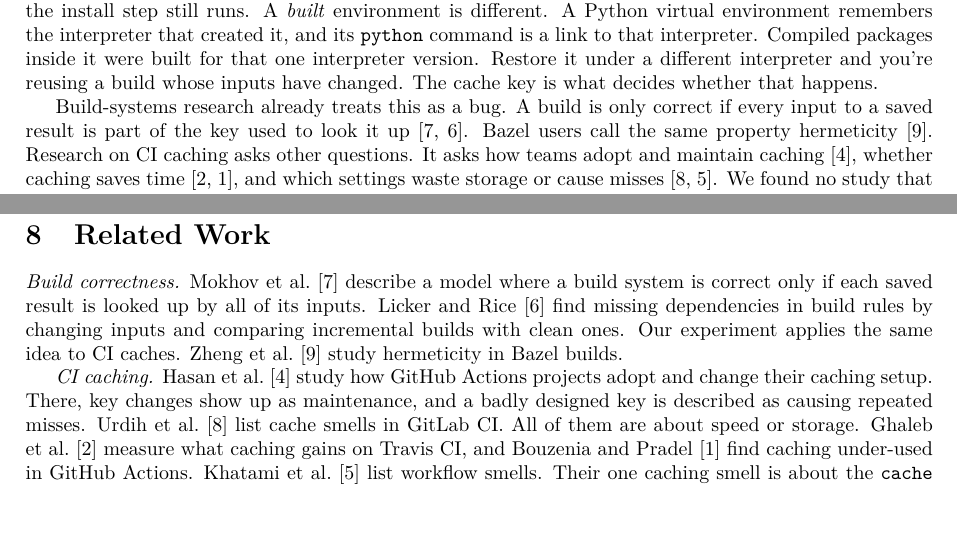
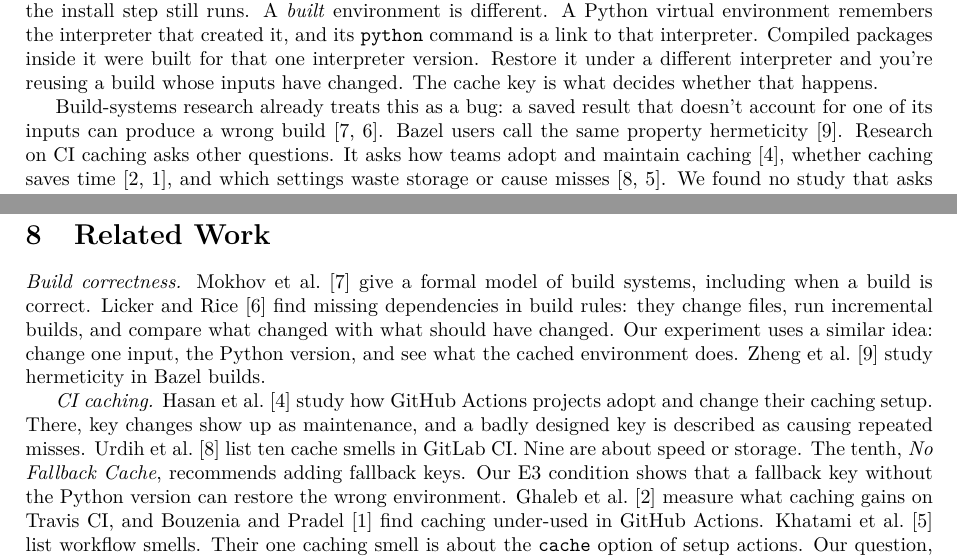
Before and after one commit to mark124/cache-key-soundness, a LaTeX paper (paper/main.tex): two parts of pages 1 and 6 of 6, joined at a grey line, cut so that both start at the same text, the shorter picture padded with empty space. Compiled offline with pdfLaTeX.

Commit message:
Related work: descriptions checked against the cited papers

```diff
--- a/paper/main.tex
+++ b/paper/main.tex
@@ -61,9 +61,9 @@ packages inside it were built for that one interpreter version. Restore it
 under a different interpreter and you're reusing a build whose inputs have
 changed. The cache key is what decides whether that happens.
 
-Build-systems research already treats this as a bug. A build is only correct if every
-input to a saved result is part of the key used to look it
-up~\cite{mokhov2018build,licker2019incorrect}. Bazel users call the same
+Build-systems research already treats this as a bug: a saved result that
+doesn't account for one of its inputs can produce a wrong
+build~\cite{mokhov2018build,licker2019incorrect}. Bazel users call the same
 property hermeticity~\cite{zheng2025hermeticity}. Research on CI caching asks
 other questions. It asks how teams adopt and maintain
 caching~\cite{hasan2026caching}, whether caching saves
@@ -401,18 +401,21 @@ Verdict & \ck{t5.verdict_labelled} & \ck{t5.verdict_agreement_pct} \\
 
 \section{Related Work}
 
-\emph{Build correctness.} \citet{mokhov2018build} describe a model where a
-build system is correct only if each saved result is looked up by all of its
-inputs. \citet{licker2019incorrect} find missing dependencies in build rules by
-changing inputs and comparing incremental builds with clean ones. Our
-experiment applies the same idea to CI caches. \citet{zheng2025hermeticity}
+\emph{Build correctness.} \citet{mokhov2018build} give a formal model of build
+systems, including when a build is correct. \citet{licker2019incorrect} find
+missing dependencies in build rules: they change files, run incremental
+builds, and compare what changed with what should have changed. Our
+experiment uses a similar idea: change one input, the Python version, and see
+what the cached environment does. \citet{zheng2025hermeticity}
 study hermeticity in Bazel builds.
 
 \emph{CI caching.} \citet{hasan2026caching} study how GitHub Actions projects
 adopt and change their caching setup. There, key changes show up as
 maintenance, and a badly designed key is described as causing repeated misses.
-\citet{urdih2026smells} list cache smells in GitLab CI. All of them are about
-speed or storage. \citet{ghaleb2026travis} measure what caching gains on
+\citet{urdih2026smells} list ten cache smells in GitLab CI. Nine are about
+speed or storage. The tenth, \emph{No Fallback Cache}, recommends adding
+fallback keys. Our E3 condition shows that a fallback key without the Python
+version can restore the wrong environment. \citet{ghaleb2026travis} measure what caching gains on
 Travis CI, and \citet{bouzenia2024resource} find caching under-used in GitHub
 Actions. \citet{khatami2024smells} list workflow smells. Their one caching
 smell is about the \texttt{cache} option of setup actions. Our question, whether
```
